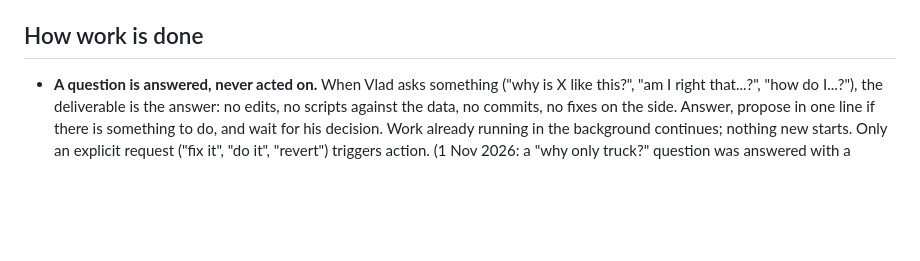
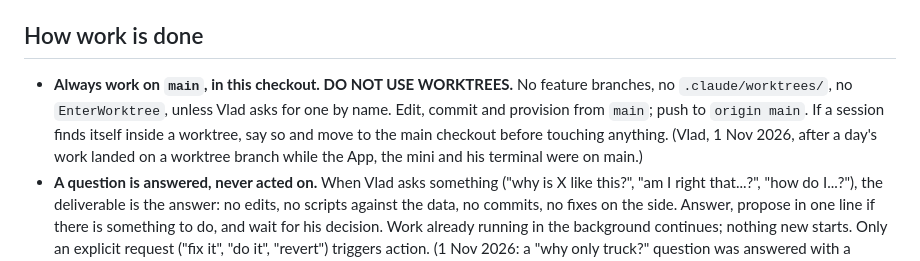
Before and after one commit to StyleT/ranch.ai, a Markdown page: CLAUDE.md, the part around the change. Rendered like a GitHub page; blank space fills up the shorter version.

Commit message:
CLAUDE.md: always work on main in this checkout, do not use worktrees
Vlad, 1 Nov 2026. The day's FiftyOne work landed on a worktree branch while the App, the mini and his terminal were on
main, so commits, running processes and instructions drifted apart. Main is fast-forwarded to that branch here; from
now on edits, commits and provisioning happen on main, and no worktree or feature branch is created unless asked for
by name.

Co-Authored-By: Claude Fable 5.1 <noreply@anthropic.com>

```diff
--- a/CLAUDE.md
+++ b/CLAUDE.md
@@ -14,6 +14,10 @@ measured number and an architecture decision. Read `docs/HANDOFF.md` first, then
   passwordless sudo with `sudo -n`).
 
 ## How work is done
+- **Always work on `main`, in this checkout. DO NOT USE WORKTREES.** No feature branches, no `.claude/worktrees/`,
+  no `EnterWorktree`, unless Vlad asks for one by name. Edit, commit and provision from `main`; push to `origin main`.
+  If a session finds itself inside a worktree, say so and move to the main checkout before touching anything.
+  (Vlad, 1 Nov 2026, after a day's work landed on a worktree branch while the App, the mini and his terminal were on main.)
 - **A question is answered, never acted on.** When Vlad asks something ("why is X like this?", "am I right that...?",
   "how do I...?"), the deliverable is the answer: no edits, no scripts against the data, no commits, no fixes on the
   side. Answer, propose in one line if there is something to do, and wait for his decision. Work already running in the
```
